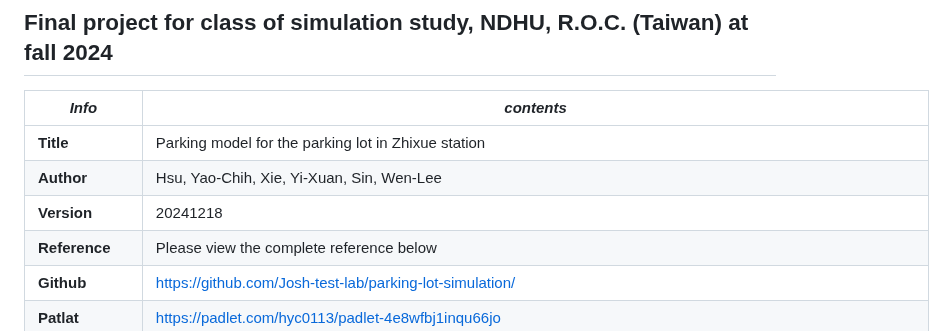
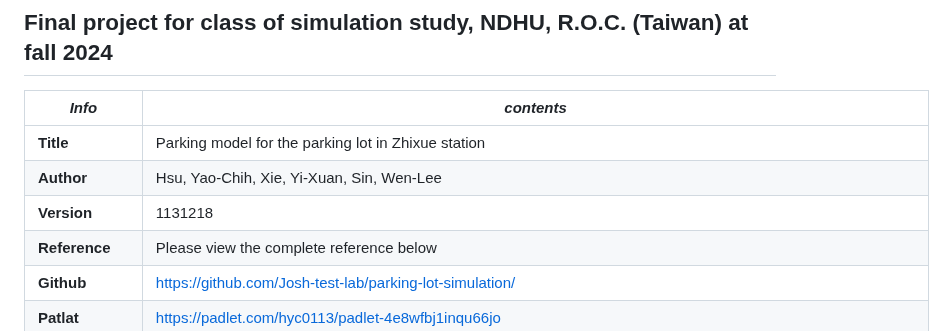
Before and after one commit to Josh-test-lab/parking-lot-simulation, a Markdown page: README.md, the part around the change. GitHub-like rendering.

```diff
--- a/README.md
+++ b/README.md
@@ -5,7 +5,7 @@
 |--------------------|---------------------------------------------------------------|
 **Title**            | Parking model for the parking lot in Zhixue station
 **Author**           | Hsu, Yao-Chih, Xie, Yi-Xuan, Sin, Wen-Lee
-**Version**          | 20241218
+**Version**          | 1131218
 **Reference**        | Please view the complete reference below
 **Github**           | https://github.com/Josh-test-lab/parking-lot-simulation/
 **Patlat**           | https://padlet.com/hyc0113/padlet-4e8wfbj1inqu66jo
```
